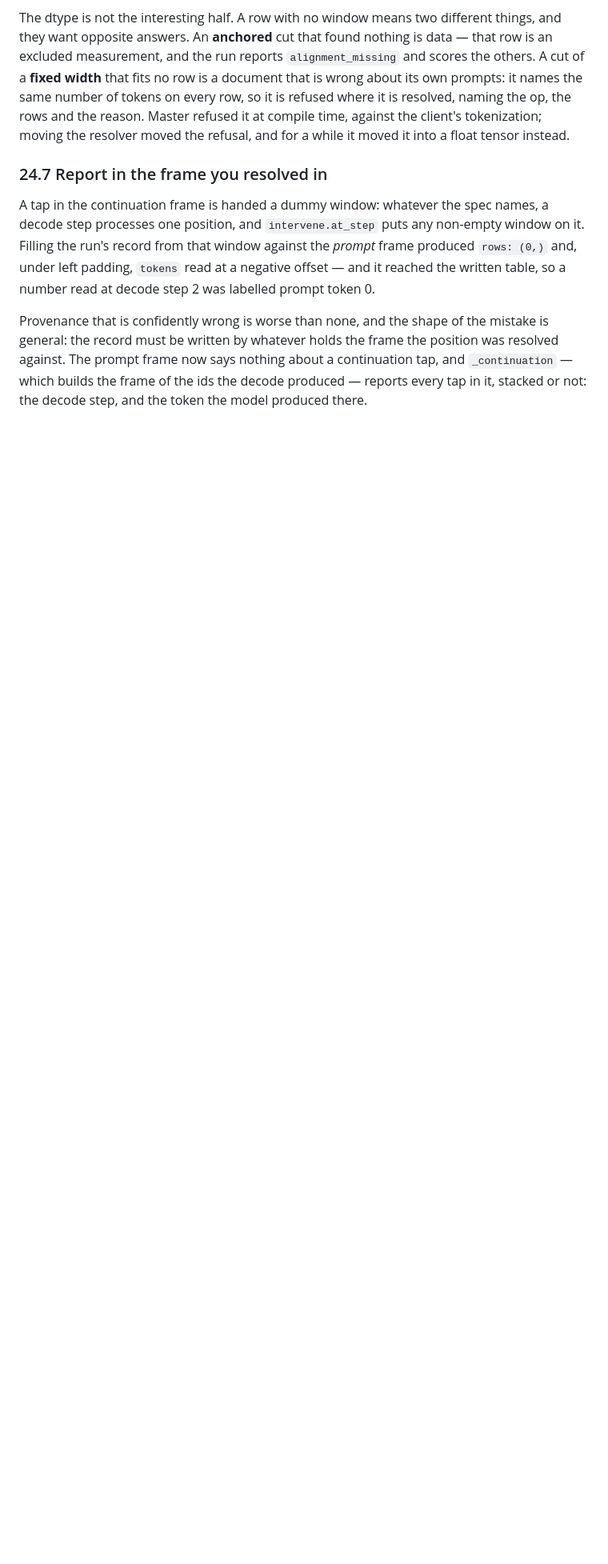
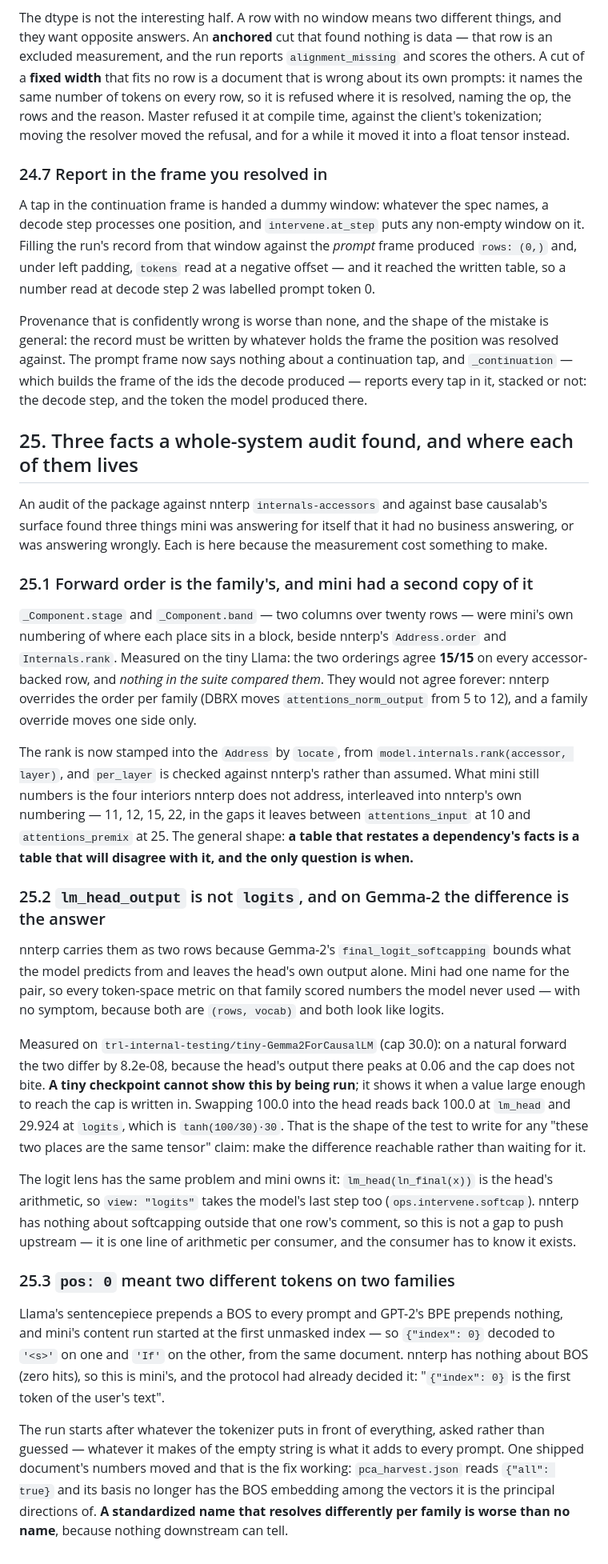
Before and after one commit to JadenFiotto-Kaufman/causalab-mini, a Markdown page: FINDINGS.md, the part around the change. Shown at 80% size. GitHub-like rendering; blank space fills up the shorter version.

```diff
--- a/FINDINGS.md
+++ b/FINDINGS.md
@@ -1719,3 +1719,70 @@ frame the position was resolved against. The prompt frame now says nothing
 about a continuation tap, and `_continuation` — which builds the frame of
 the ids the decode produced — reports every tap in it, stacked or not: the
 decode step, and the token the model produced there.
+
+
+## 25. Three facts a whole-system audit found, and where each of them lives
+
+An audit of the package against nnterp `internals-accessors` and against base
+causalab's surface found three things mini was answering for itself that it
+had no business answering, or was answering wrongly. Each is here because the
+measurement cost something to make.
+
+### 25.1 Forward order is the family's, and mini had a second copy of it
+
+`_Component.stage` and `_Component.band` — two columns over twenty rows —
+were mini's own numbering of where each place sits in a block, beside
+nnterp's `Address.order` and `Internals.rank`. Measured on the tiny Llama:
+the two orderings agree **15/15** on every accessor-backed row, and *nothing
+in the suite compared them*. They would not agree forever: nnterp overrides
+the order per family (DBRX moves `attentions_norm_output` from 5 to 12), and
+a family override moves one side only.
+
+The rank is now stamped into the `Address` by `locate`, from
+`model.internals.rank(accessor, layer)`, and `per_layer` is checked against
+nnterp's rather than assumed. What mini still numbers is the four interiors
+nnterp does not address, interleaved into nnterp's own numbering — 11, 12,
+15, 22, in the gaps it leaves between `attentions_input` at 10 and
+`attentions_premix` at 25. The general shape: **a table that restates a
+dependency's facts is a table that will disagree with it, and the only
+question is when.**
+
+### 25.2 `lm_head_output` is not `logits`, and on Gemma-2 the difference is the answer
+
+nnterp carries them as two rows because Gemma-2's `final_logit_softcapping`
+bounds what the model predicts from and leaves the head's own output alone.
+Mini had one name for the pair, so every token-space metric on that family
+scored numbers the model never used — with no symptom, because both are
+`(rows, vocab)` and both look like logits.
+
+Measured on `trl-internal-testing/tiny-Gemma2ForCausalLM` (cap 30.0): on a
+natural forward the two differ by 8.2e-08, because the head's output there
+peaks at 0.06 and the cap does not bite. **A tiny checkpoint cannot show this
+by being run**; it shows it when a value large enough to reach the cap is
+written in. Swapping 100.0 into the head reads back 100.0 at `lm_head` and
+29.924 at `logits`, which is `tanh(100/30)·30`. That is the shape of the
+test to write for any "these two places are the same tensor" claim: make the
+difference reachable rather than waiting for it.
+
+The logit lens has the same problem and mini owns it: `lm_head(ln_final(x))`
+is the head's arithmetic, so `view: "logits"` takes the model's last step
+too (`ops.intervene.softcap`). nnterp has nothing about softcapping outside
+that one row's comment, so this is not a gap to push upstream — it is one
+line of arithmetic per consumer, and the consumer has to know it exists.
+
+### 25.3 `pos: 0` meant two different tokens on two families
+
+Llama's sentencepiece prepends a BOS to every prompt and GPT-2's BPE
+prepends nothing, and mini's content run started at the first unmasked
+index — so `{"index": 0}` decoded to `'<s>'` on one and `'If'` on the other,
+from the same document. nnterp has nothing about BOS (zero hits), so this is
+mini's, and the protocol had already decided it: "`{"index": 0}` is the
+first token of the user's text".
+
+The run starts after whatever the tokenizer puts in front of everything,
+asked rather than guessed — whatever it makes of the empty string is what it
+adds to every prompt. One shipped document's numbers moved and that is the
+fix working: `pca_harvest.json` reads `{"all": true}` and its basis no
+longer has the BOS embedding among the vectors it is the principal
+directions of. **A standardized name that resolves differently per family is
+worse than no name**, because nothing downstream can tell.
```
Also changed, not shown: HANDOFF.md (+22 -10 lines), NOTES.md (+6 -0 lines).
